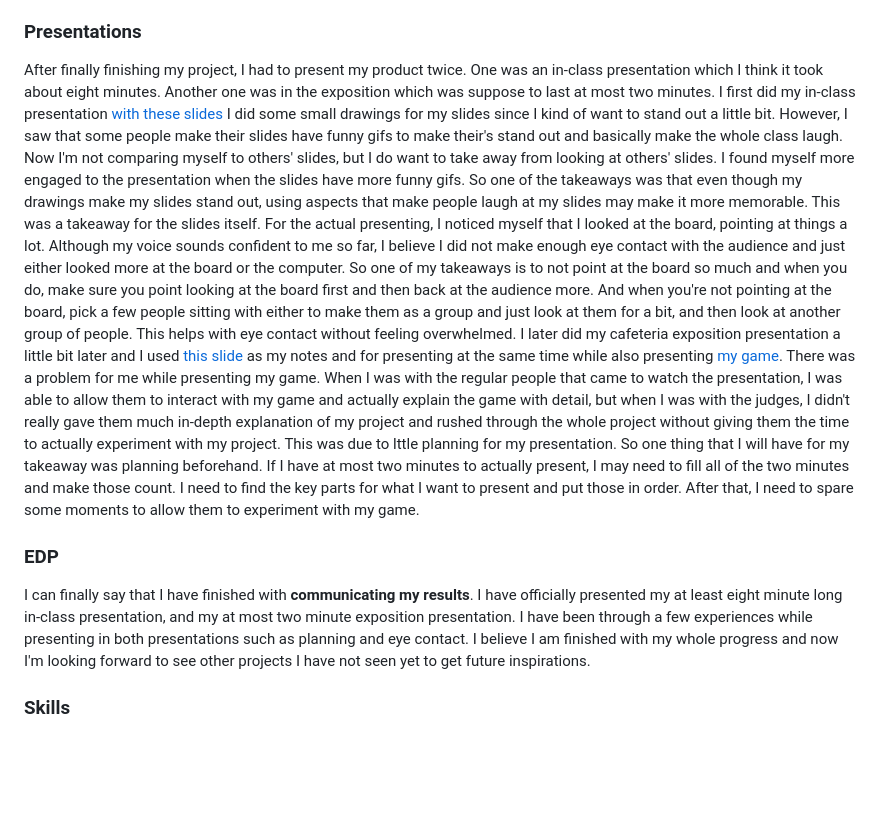
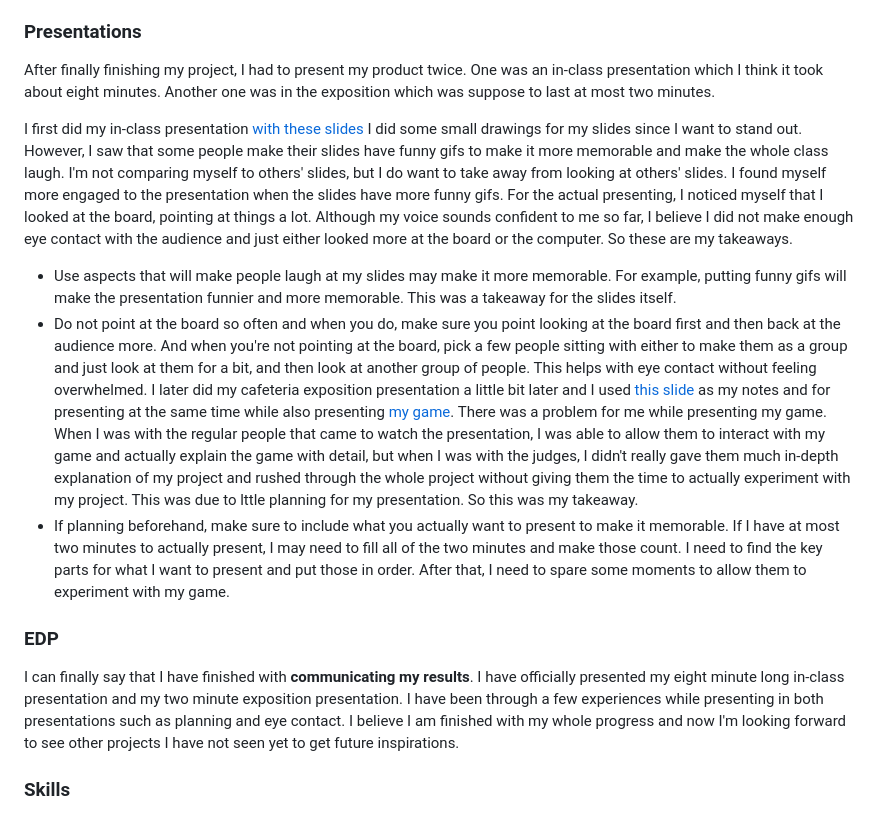
Before and after one commit to xinyangl5722/sep11-freedom-project, a Markdown page: blog/entry06.md, the part around the change. GitHub-like rendering; blank space fills up the shorter version.

Commit message:
edit & finished

```diff
--- a/blog/entry06.md
+++ b/blog/entry06.md
@@ -3,11 +3,15 @@
 
 ### Presentations
 After finally finishing my project, I had to present my product twice. One was an in-class presentation which I think it took about eight minutes. Another one was in the exposition which was suppose to last at most two minutes.
-I first did my in-class presentation [with these slides](https://docs.google.com/presentation/d/151n2cVJjoelnAXX3gmgWlhnhJyF94gT2u6pFBTrlZ4s/edit?slide=id.p#slide=id.p) I did some small drawings for my slides since I kind of want to stand out a little bit. However, I saw that some people make their slides have funny gifs to make their's stand out and basically make the whole class laugh. Now I'm not comparing myself to others' slides, but I do want to take away from looking at others' slides. I found myself more engaged to the presentation when the slides have more funny gifs. So one of the takeaways was that even though my drawings make my slides stand out, using aspects that make people laugh at my slides may make it more memorable. This was a takeaway for the slides itself. For the actual presenting, I noticed myself that I looked at the board, pointing at things a lot. Although my voice sounds confident to me so far, I believe I did not make enough eye contact with the audience and just either looked more at the board or the computer. So one of my takeaways is to not point at the board so much and when you do, make sure you point looking at the board first and then back at the audience more. And when you're not pointing at the board, pick a few people sitting with either to make them as a group and just look at them for a bit, and then look at another group of people. This helps with eye contact without feeling overwhelmed.
-I later did my cafeteria exposition presentation a little bit later and I used [this slide](https://docs.google.com/presentation/d/1NND8VvwzG52nkiYUVYHXAhSP5LBFjMPxU4UgHNTxeAo/edit?slide=id.p#slide=id.p) as my notes and for presenting at the same time while also presenting [my game](https://xinyangl5722.github.io/sep11-freedom-project/). There was a problem for me while presenting my game. When I was with the regular people that came to watch the presentation, I was able to allow them to interact with my game and actually explain the game with detail, but when I was with the judges, I didn't really gave them much in-depth explanation of my project and rushed through the whole project without giving them the time to actually experiment with my project. This was due to lttle planning for my presentation. So one thing that I will have for my takeaway was planning beforehand. If I have at most two minutes to actually present, I may need to fill all of the two minutes and make those count. I need to find the key parts for what I want to present and put those in order. After that, I need to spare some moments to allow them to experiment with my game.
+
+I first did my in-class presentation [with these slides](https://docs.google.com/presentation/d/151n2cVJjoelnAXX3gmgWlhnhJyF94gT2u6pFBTrlZ4s/edit?slide=id.p#slide=id.p) I did some small drawings for my slides since I want to stand out. However, I saw that some people make their slides have funny gifs to make it more memorable and make the whole class laugh. I'm not comparing myself to others' slides, but I do want to take away from looking at others' slides. I found myself more engaged to the presentation when the slides have more funny gifs. For the actual presenting, I noticed myself that I looked at the board, pointing at things a lot. Although my voice sounds confident to me so far, I believe I did not make enough eye contact with the audience and just either looked more at the board or the computer. So these are my takeaways.
+* Use aspects that will make people laugh at my slides may make it more memorable. For example, putting funny gifs will make the presentation funnier and more memorable. This was a takeaway for the slides itself.
+* Do not point at the board so often and when you do, make sure you point looking at the board first and then back at the audience more. And when you're not pointing at the board, pick a few people sitting with either to make them as a group and just look at them for a bit, and then look at another group of people. This helps with eye contact without feeling overwhelmed.
+I later did my cafeteria exposition presentation a little bit later and I used [this slide](https://docs.google.com/presentation/d/1NND8VvwzG52nkiYUVYHXAhSP5LBFjMPxU4UgHNTxeAo/edit?slide=id.p#slide=id.p) as my notes and for presenting at the same time while also presenting [my game](https://xinyangl5722.github.io/sep11-freedom-project/). There was a problem for me while presenting my game. When I was with the regular people that came to watch the presentation, I was able to allow them to interact with my game and actually explain the game with detail, but when I was with the judges, I didn't really gave them much in-depth explanation of my project and rushed through the whole project without giving them the time to actually experiment with my project. This was due to lttle planning for my presentation. So this was my takeaway.
+* If planning beforehand, make sure to include what you actually want to present to make it memorable. If I have at most two minutes to actually present, I may need to fill all of the two minutes and make those count. I need to find the key parts for what I want to present and put those in order. After that, I need to spare some moments to allow them to experiment with my game.
 
 ### EDP
-I can finally say that I have finished with **communicating my results**. I have officially presented my at least eight minute long in-class presentation, and my at most two minute exposition presentation. I have been through a few experiences while presenting in both presentations such as planning and eye contact. I believe I am finished with my whole progress and now I'm looking forward to see other projects I have not seen yet to get future inspirations.
+I can finally say that I have finished with **communicating my results**. I have officially presented my eight minute long in-class presentation and my two minute exposition presentation. I have been through a few experiences while presenting in both presentations such as planning and eye contact. I believe I am finished with my whole progress and now I'm looking forward to see other projects I have not seen yet to get future inspirations.
 
 ### Skills
 One skill I have developed was **Consideration**. To elaborate, I know my game was supposed to be created for the intent of being used by the intended audience and any other people to use. During the exposition in the cafeteria, I allowed everyone that came up to my game to experiment and have fun with it.
```
